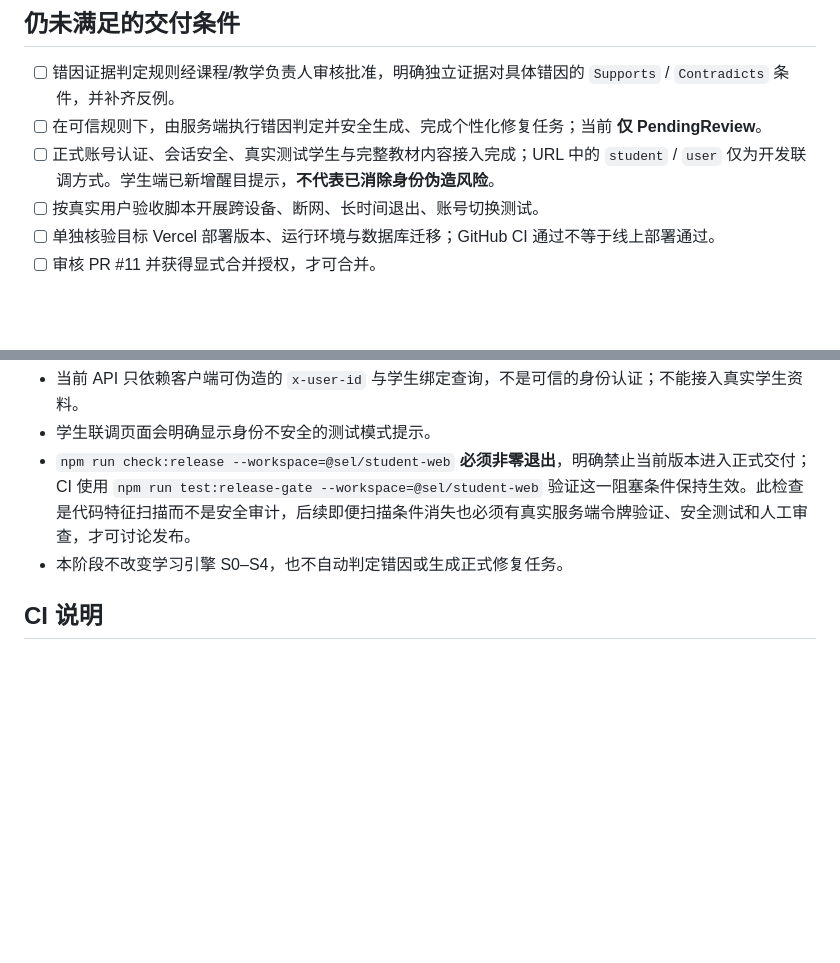
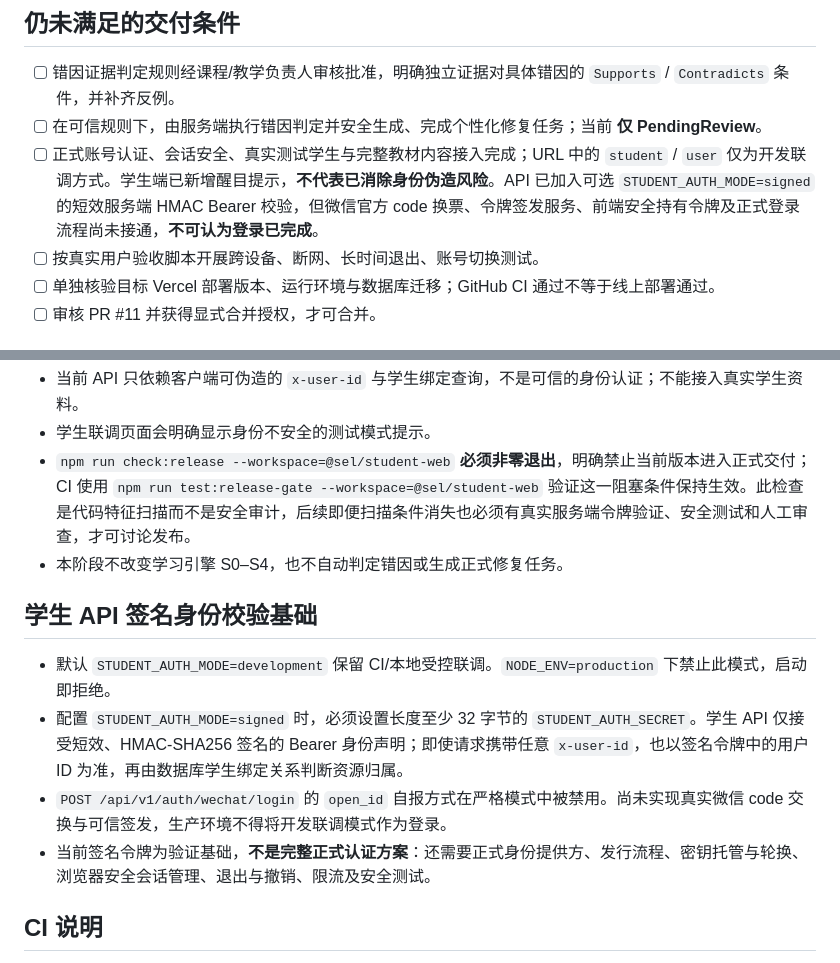
Before and after one commit to heguanhongniutitishen-lab/smart-english-learning, a Markdown page: apps/student-web/SPRINT11_ACCEPTANCE.md, 2 parts joined by grey strips. Drawn GitHub-style; blank space fills up the shorter version.

Commit message:
docs(auth): distinguish signed bearer verifier from unfinished official login

```diff
--- a/apps/student-web/SPRINT11_ACCEPTANCE.md
+++ b/apps/student-web/SPRINT11_ACCEPTANCE.md
@@ -19,7 +19,7 @@
 
 - [ ] 错因证据判定规则经课程/教学负责人审核批准，明确独立证据对具体错因的 `Supports` / `Contradicts` 条件，并补齐反例。
 - [ ] 在可信规则下，由服务端执行错因判定并安全生成、完成个性化修复任务；当前 **仅 PendingReview**。
-- [ ] 正式账号认证、会话安全、真实测试学生与完整教材内容接入完成；URL 中的 `student` / `user` 仅为开发联调方式。学生端已新增醒目提示，**不代表已消除身份伪造风险**。
+- [ ] 正式账号认证、会话安全、真实测试学生与完整教材内容接入完成；URL 中的 `student` / `user` 仅为开发联调方式。学生端已新增醒目提示，**不代表已消除身份伪造风险**。API 已加入可选 `STUDENT_AUTH_MODE=signed` 的短效服务端 HMAC Bearer 校验，但微信官方 code 换票、令牌签发服务、前端安全持有令牌及正式登录流程尚未接通，**不可认为登录已完成**。
 - [ ] 按真实用户验收脚本开展跨设备、断网、长时间退出、账号切换测试。
 - [ ] 单独核验目标 Vercel 部署版本、运行环境与数据库迁移；GitHub CI 通过不等于线上部署通过。
 - [ ] 审核 PR #11 并获得显式合并授权，才可合并。
@@ -31,6 +31,13 @@
 - `npm run check:release --workspace=@sel/student-web` **必须非零退出**，明确禁止当前版本进入正式交付；CI 使用 `npm run test:release-gate --workspace=@sel/student-web` 验证这一阻塞条件保持生效。此检查是代码特征扫描而不是安全审计，后续即便扫描条件消失也必须有真实服务端令牌验证、安全测试和人工审查，才可讨论发布。
 - 本阶段不改变学习引擎 S0–S4，也不自动判定错因或生成正式修复任务。
 
+## 学生 API 签名身份校验基础
+
+- 默认 `STUDENT_AUTH_MODE=development` 保留 CI/本地受控联调。`NODE_ENV=production` 下禁止此模式，启动即拒绝。
+- 配置 `STUDENT_AUTH_MODE=signed` 时，必须设置长度至少 32 字节的 `STUDENT_AUTH_SECRET`。学生 API 仅接受短效、HMAC-SHA256 签名的 Bearer 身份声明；即使请求携带任意 `x-user-id`，也以签名令牌中的用户 ID 为准，再由数据库学生绑定关系判断资源归属。
+- `POST /api/v1/auth/wechat/login` 的 `open_id` 自报方式在严格模式中被禁用。尚未实现真实微信 code 交换与可信签发，生产环境不得将开发联调模式作为登录。
+- 当前签名令牌为验证基础，**不是完整正式认证方案**：还需要正式身份提供方、发行流程、密钥托管与轮换、浏览器安全会话管理、退出与撤销、限流及安全测试。
+
 ## CI 说明
 
 `api` 作业运行 PostgreSQL 迁移、API 集成测试、学生端单元测试和语法检查；`student-browser` 作业执行真实 PostgreSQL + API + Chromium 两条浏览器验收。只有关联到**最新 HEAD** 的全部 CI 作业成功，才可报告最新分支验收通过。
```
